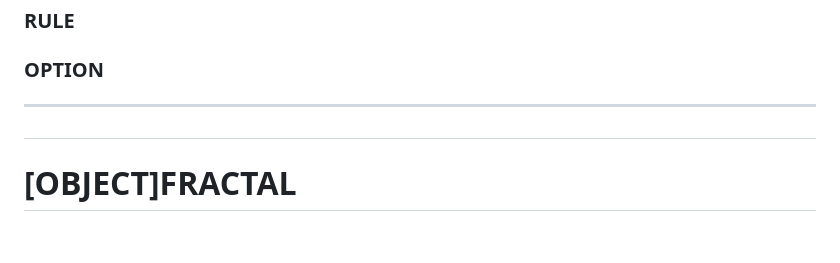
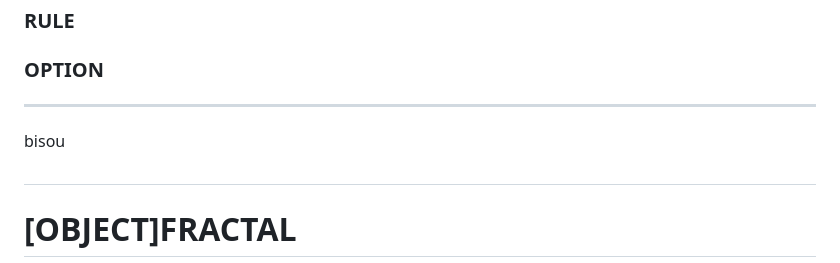
Before and after one commit to EUREKAI25/EUREKAI, a Markdown page: BASES/fractal.md, the part around the change. GitHub-like rendering; blank space fills up the shorter version.

Commit message:
test bisou

```diff
--- a/BASES/fractal.md
+++ b/BASES/fractal.md
@@ -12,6 +12,7 @@
 ### RULE
 ### OPTION
 ------------------------------------------------------------------
+bisou
 #
 
 # [OBJECT]FRACTAL
```
